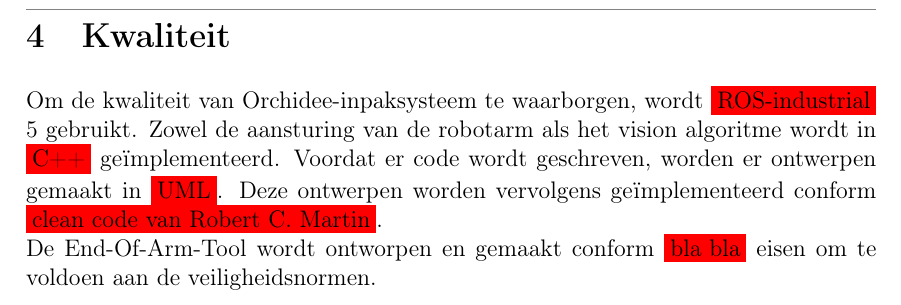
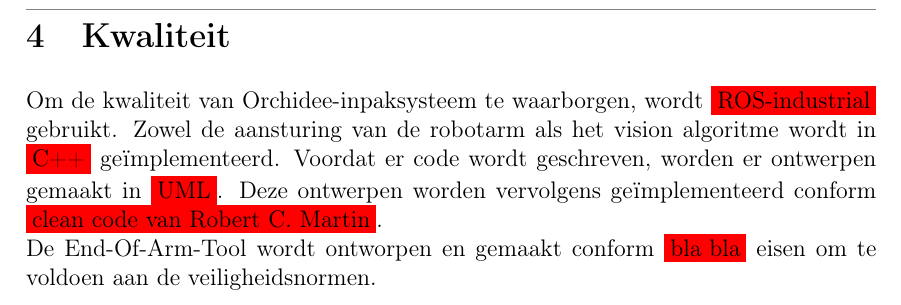
Before and after one commit to dat-genius/Hazeu, a LaTeX document (Documentation/latex/PvA/main.tex, which reads Documentation/latex/PvA/kwaliteit.tex): part of page 7 of 8, cut so that both start at the same text. Compiled offline with pdfLaTeX.

Commit message:
fixed a typo in kwaliteit

```diff
--- a/Documentation/latex/PvA/kwaliteit.tex
+++ b/Documentation/latex/PvA/kwaliteit.tex
@@ -3,7 +3,7 @@
 
 %veiligheidsnormen
 %referentie invoegen
-Om de kwaliteit van Orchidee-inpaksysteem te waarborgen, wordt \colorbox{red}{ROS-industrial} 5 gebruikt.
+Om de kwaliteit van Orchidee-inpaksysteem te waarborgen, wordt \colorbox{red}{ROS-industrial} gebruikt.
 Zowel de aansturing van de robotarm als het vision algoritme wordt in \colorbox{red}{C++} geïmplementeerd.
 Voordat er code wordt geschreven, worden er ontwerpen gemaakt in \colorbox{red}{UML}.
 Deze ontwerpen worden vervolgens geïmplementeerd conform \colorbox{red}{clean code van Robert C. Martin}.
```
